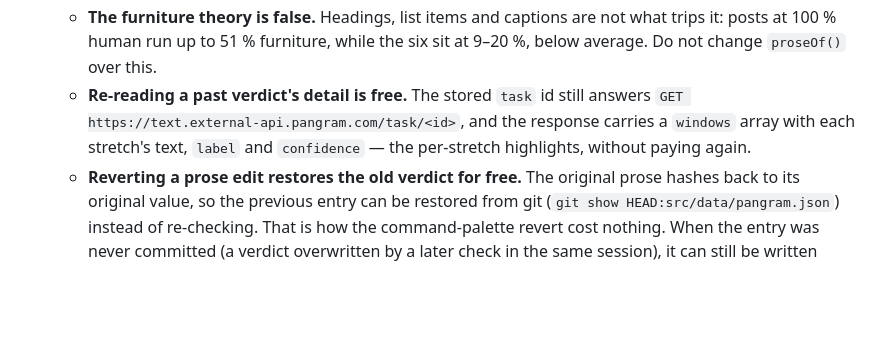
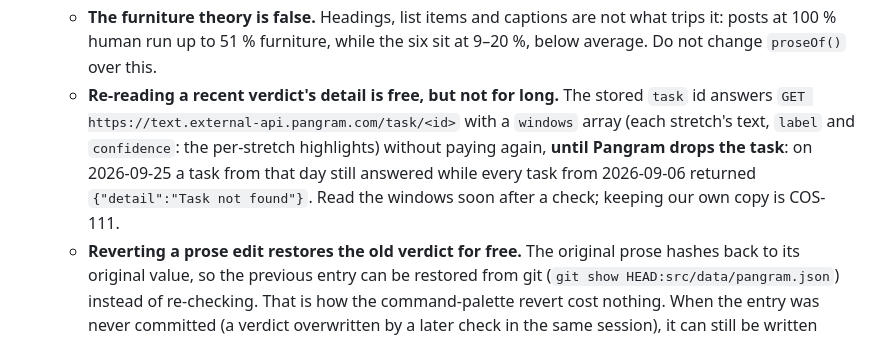
Before and after one commit to CostaFot/costafotiadis.com, a Markdown page: AGENTS.md, the part around the change. Rendered like a GitHub page; blank space fills up the shorter version.

Commit message:
AGENTS.md: Pangram drops old analyses, read the windows soon after a check

```diff
--- a/AGENTS.md
+++ b/AGENTS.md
@@ -275,7 +275,7 @@ Costa's work board, backed by a Linear workspace (free plan: unlimited members,
    - **A Claude draft in Costa's voice scores 0 %, however well it follows the style skill** (building-things, 2026-09-06). The skill gets the shape right and Pangram still calls the whole thing AI at high confidence, while Costa's own sentences in the same places go to 100 %. The style skill is for structure and editing; the prose that passes has to be his.
    - **The window highlights are a map of what to rewrite.** Costa confirmed the rate-limit paragraph of the GitHub-file post, the one stretch Pangram flagged after his first round, was AI-written. Trust the flagged window, and replace the whole stretch rather than its first sentence: editing only the opening of an AI-written paragraph grew the window and dragged the clean text around it in (2026-09-06).
    - **The furniture theory is false.** Headings, list items and captions are not what trips it: posts at 100 % human run up to 51 % furniture, while the six sit at 9–20 %, below average. Do not change `proseOf()` over this.
-   - **Re-reading a past verdict's detail is free.** The stored `task` id still answers `GET https://text.external-api.pangram.com/task/<id>`, and the response carries a `windows` array with each stretch's text, `label` and `confidence` — the per-stretch highlights, without paying again.
+   - **Re-reading a recent verdict's detail is free, but not for long.** The stored `task` id answers `GET https://text.external-api.pangram.com/task/<id>` with a `windows` array (each stretch's text, `label` and `confidence`: the per-stretch highlights) without paying again, **until Pangram drops the task**: on 2026-09-25 a task from that day still answered while every task from 2026-09-06 returned `{"detail":"Task not found"}`. Read the windows soon after a check; keeping our own copy is COS-111.
    - **Reverting a prose edit restores the old verdict for free.** The original prose hashes back to its original value, so the previous entry can be restored from git (`git show HEAD:src/data/pangram.json`) instead of re-checking. That is how the command-palette revert cost nothing. When the entry was never committed (a verdict overwritten by a later check in the same session), it can still be written back by hand from the run's own output — but **only after the restored prose's sha256 is shown to equal the entry's `hash`**, which is the proof it is the same text Pangram scored. That is the one sanctioned exception to never editing `src/data/pangram.json` by hand, and it is how the 93.4 % entry came back on 2026-09-06 after the 82 % round overwrote it.
 
 Theme work, if it comes up again: tokens in `src/styles/global.css`, feed in `PostList`/`PostCard`, article in `src/pages/[slug].astro`.
```
